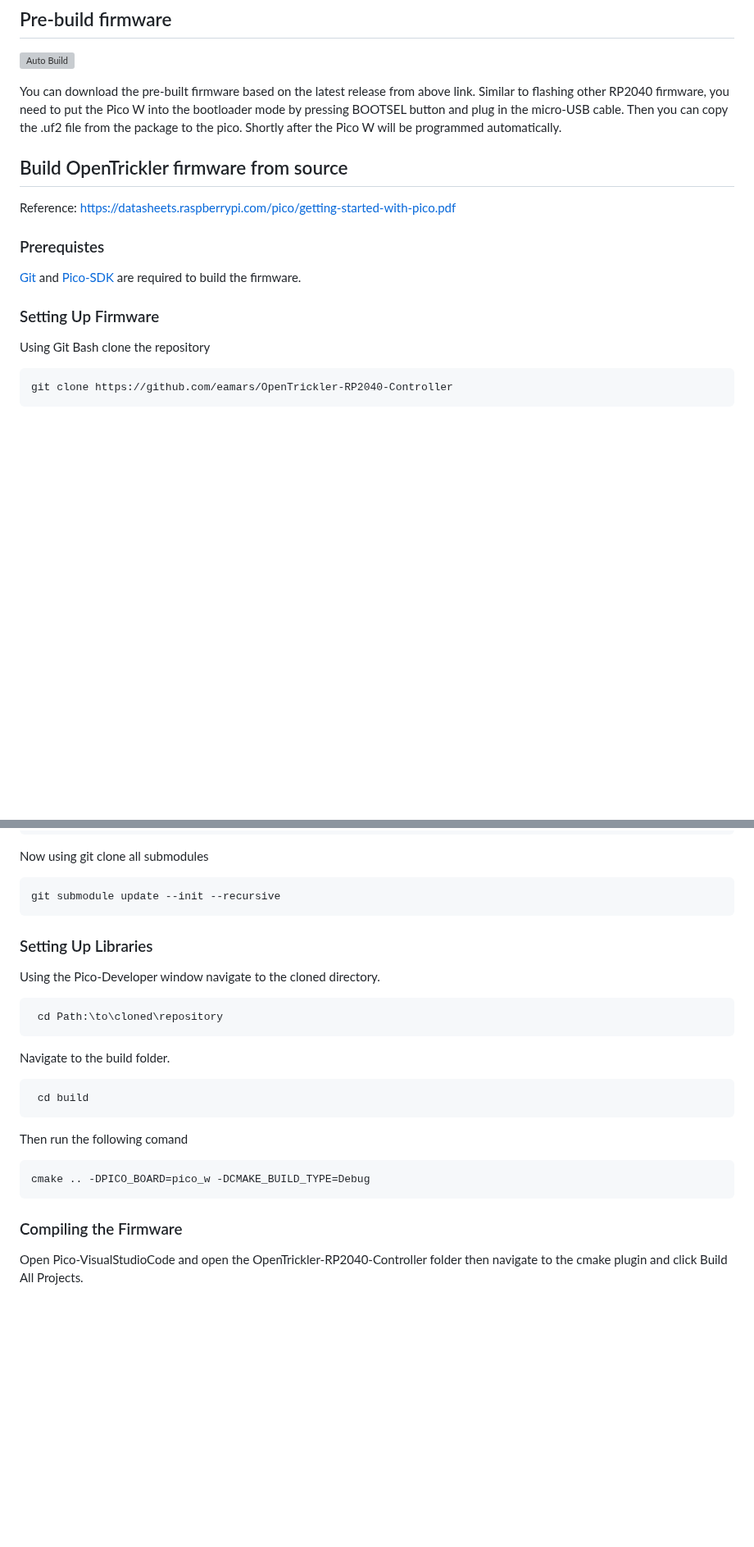
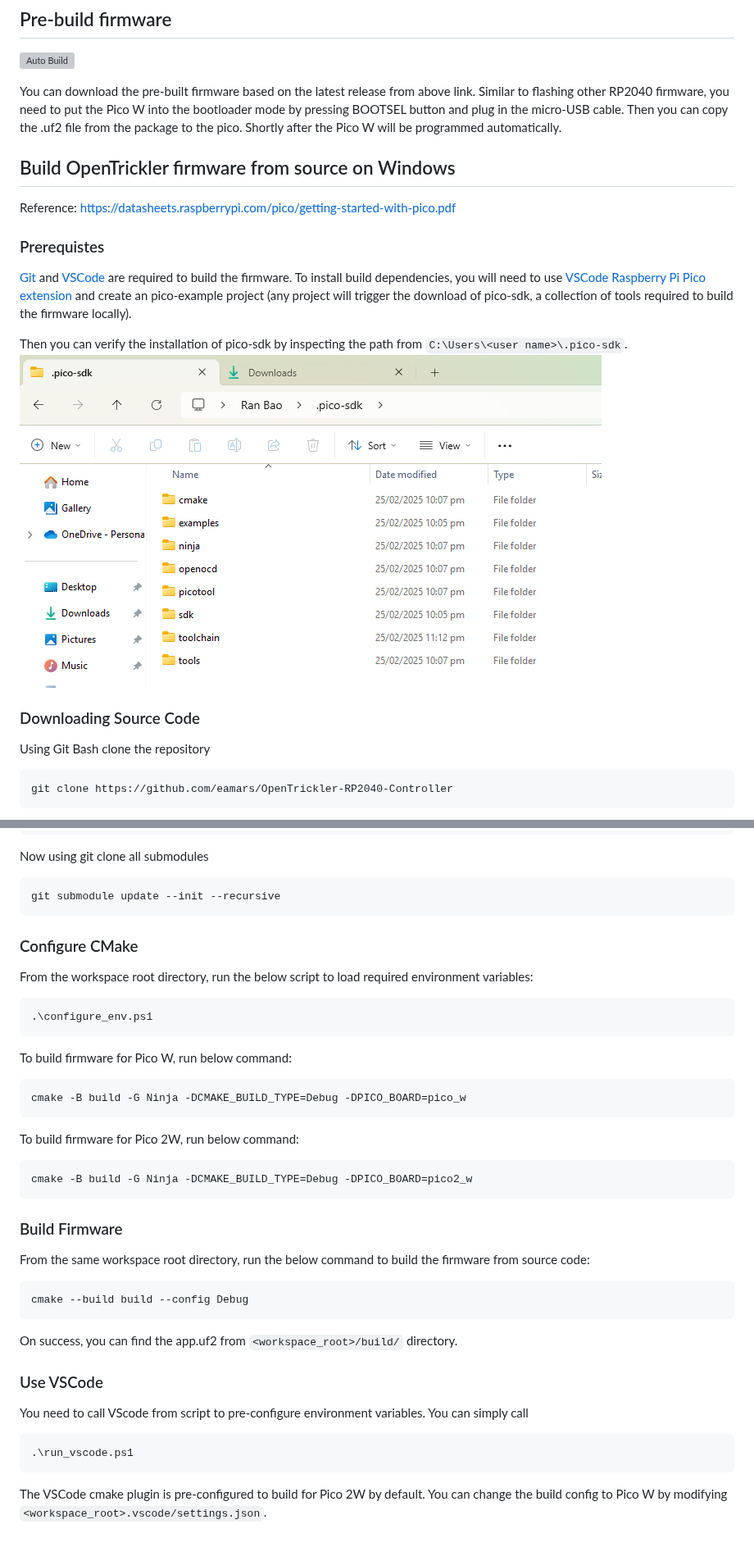
Before and after one commit to eamars/OpenTrickler-RP2040-Controller, a Markdown page: README.md, 2 parts joined by grey strips. Shown at 82% size. GitHub-like rendering; pictures changed too: resources/pico_sdk_path.png (added); blank space fills up the shorter version; grey boxes are pictures that could not be loaded.

Commit message:
add necessary configurations and scripts to build firmware either Pico W or Pico2W on windows with VSCode

```diff
--- a/README.md
+++ b/README.md
@@ -29,16 +29,17 @@ Join our [discord server](https://discord.gg/ZhdThA2vrW) for help and developmen
 
 You can download the pre-built firmware based on the latest release from above link. Similar to flashing other RP2040 firmware, you need to put the Pico W into the bootloader mode by pressing BOOTSEL button and plug in the micro-USB cable. Then you can copy the .uf2 file from the package to the pico. Shortly after the Pico W will be programmed automatically.
 
-
-
-## Build OpenTrickler firmware from source
+## Build OpenTrickler firmware from source on Windows
 
 Reference: https://datasheets.raspberrypi.com/pico/getting-started-with-pico.pdf
 
 ### Prerequistes
-[Git](https://gitforwindows.org/) and [Pico-SDK](https://github.com/raspberrypi/pico-setup-windows/releases/download/v0.5.1/pico-setup-windows-x64-standalone.exe) are required to build the firmware.
+[Git](https://gitforwindows.org/) and [VSCode](https://code.visualstudio.com/) are required to build the firmware. To install build dependencies, you will need to use [VSCode Raspberry Pi Pico extension](https://marketplace.visualstudio.com/items?itemName=raspberry-pi.raspberry-pi-pico) and create an pico-example project (any project will trigger the download of pico-sdk, a collection of tools required to build the firmware locally).
 
-### Setting Up Firmware
+Then you can verify the installation of pico-sdk by inspecting the path from `C:\Users\<user name>\.pico-sdk`.
+![pico_sdk_path](resources/pico_sdk_path.png)
+
+### Downloading Source Code
  Using Git Bash clone the repository
 
     git clone https://github.com/eamars/OpenTrickler-RP2040-Controller
@@ -55,19 +56,29 @@ Now using git clone all submodules
 
     git submodule update --init --recursive
 
+### Configure CMake
+From the workspace root directory, run the below script to load required environment variables:
 
-### Setting Up Libraries
-Using the Pico-Developer window navigate to the cloned directory.
-~~~javascript
- cd Path:\to\cloned\repository
-~~~
-Navigate to the build folder.
-~~~javascript
- cd build
-~~~
-Then run the following comand
-~~~javascript
-cmake .. -DPICO_BOARD=pico_w -DCMAKE_BUILD_TYPE=Debug
-~~~
-### Compiling the Firmware
-Open Pico-VisualStudioCode and open the OpenTrickler-RP2040-Controller folder then navigate to the cmake plugin and click Build All Projects.
+    .\configure_env.ps1
+
+To build firmware for Pico W, run below command:
+
+    cmake -B build -G Ninja -DCMAKE_BUILD_TYPE=Debug -DPICO_BOARD=pico_w
+
+To build firmware for Pico 2W, run below command:
+
+    cmake -B build -G Ninja -DCMAKE_BUILD_TYPE=Debug -DPICO_BOARD=pico2_w
+
+### Build Firmware
+From the same workspace root directory, run the below command to build the firmware from source code:
+
+    cmake --build build --config Debug
+
+On success, you can find the app.uf2 from `<workspace_root>/build/` directory.
+
+### Use VSCode
+You need to call VScode from script to pre-configure environment variables. You can simply call
+
+    .\run_vscode.ps1
+
+The VSCode cmake plugin is pre-configured to build for Pico 2W by default. You can change the build config to Pico W by modifying `<workspace_root>.vscode/settings.json`.
```
Also changed, not shown: 3 other files.
